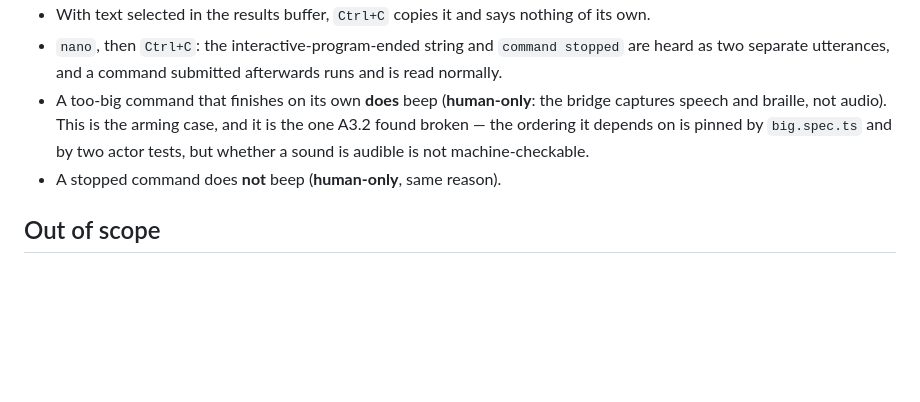
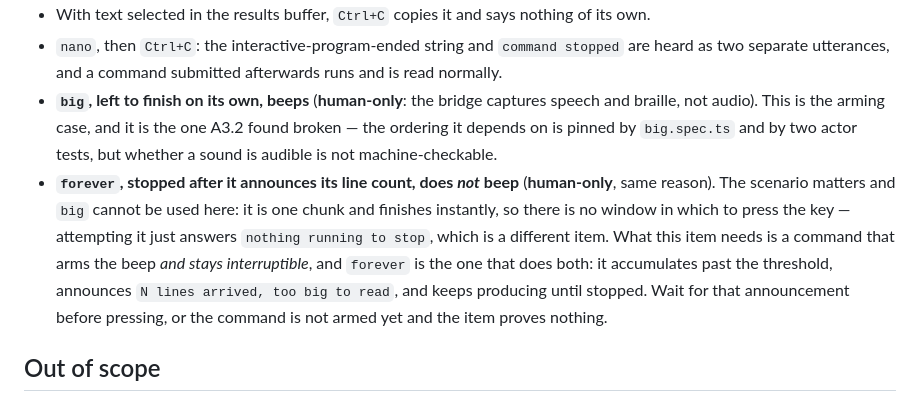
Before and after one commit to marlon-sousa/acter, a Markdown page: docs/specs/a3.2-ctrl-c-interrupt.md, the part around the change. Rendered like a GitHub page; blank space fills up the shorter version.

Commit message:
A3.2: the no-beep item needs forever, not big
Found running the checklist: big is one chunk and finishes instantly, so
there is no window in which to press Ctrl+C — the attempt just answers
'nothing running to stop', which is a different item. The item needs a
command that arms the beep and stays interruptible; forever does both.

Co-Authored-By: Claude Opus 5 <noreply@anthropic.com>

```diff
--- a/docs/specs/a3.2-ctrl-c-interrupt.md
+++ b/docs/specs/a3.2-ctrl-c-interrupt.md
@@ -339,11 +339,19 @@ to another element, which silently turns a buffer test into an edit-field test.
 - `nano`, then `Ctrl+C`: the interactive-program-ended string and `command stopped`
   are heard as two separate utterances, and a command submitted afterwards runs and is
   read normally.
-- A too-big command that finishes on its own **does** beep (**human-only**: the bridge
-  captures speech and braille, not audio). This is the arming case, and it is the one
-  A3.2 found broken — the ordering it depends on is pinned by `big.spec.ts` and by two
-  actor tests, but whether a sound is audible is not machine-checkable.
-- A stopped command does **not** beep (**human-only**, same reason).
+- **`big`, left to finish on its own, beeps** (**human-only**: the bridge captures speech
+  and braille, not audio). This is the arming case, and it is the one A3.2 found broken —
+  the ordering it depends on is pinned by `big.spec.ts` and by two actor tests, but
+  whether a sound is audible is not machine-checkable.
+- **`forever`, stopped after it announces its line count, does *not* beep**
+  (**human-only**, same reason). The scenario matters and `big` cannot be used here: it
+  is one chunk and finishes instantly, so there is no window in which to press the key —
+  attempting it just answers `nothing running to stop`, which is a different item. What
+  this item needs is a command that arms the beep *and stays interruptible*, and
+  `forever` is the one that does both: it accumulates past the threshold, announces
+  `N lines arrived, too big to read`, and keeps producing until stopped. Wait for that
+  announcement before pressing, or the command is not armed yet and the item proves
+  nothing.
 
 ## Out of scope
 
```
